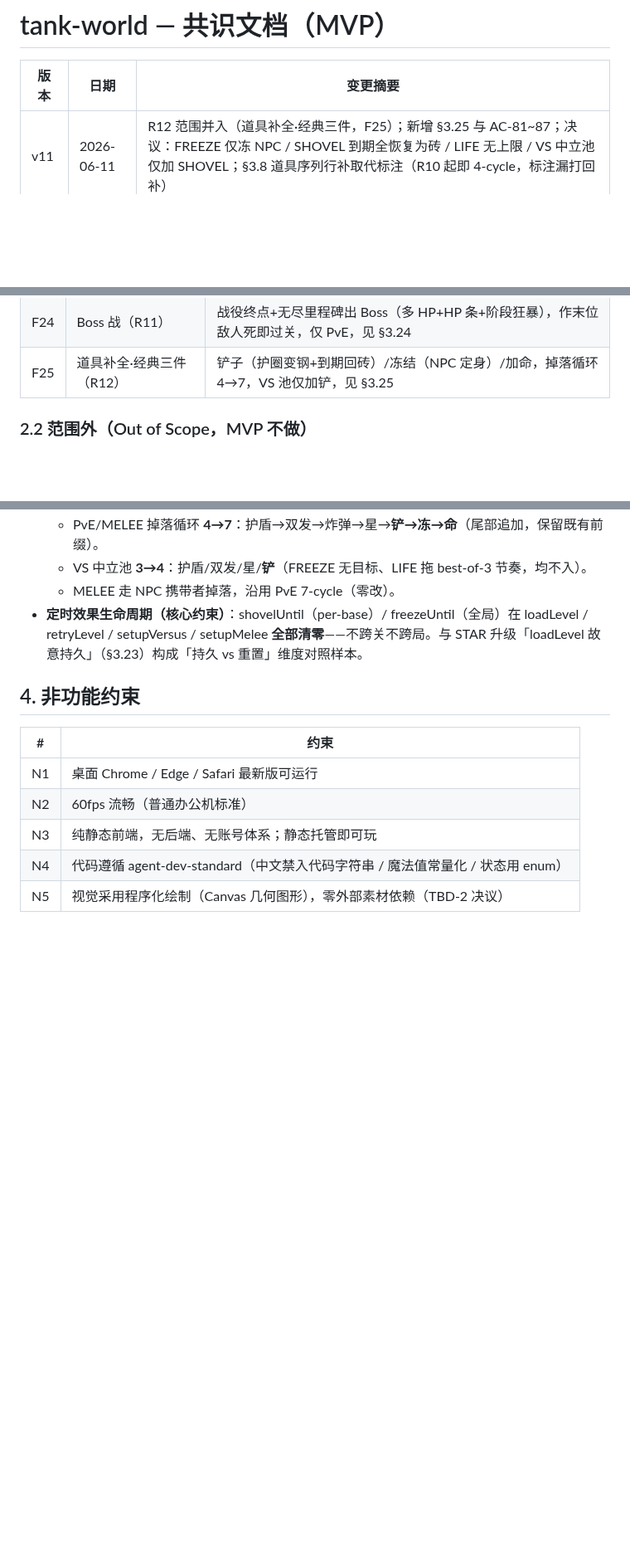
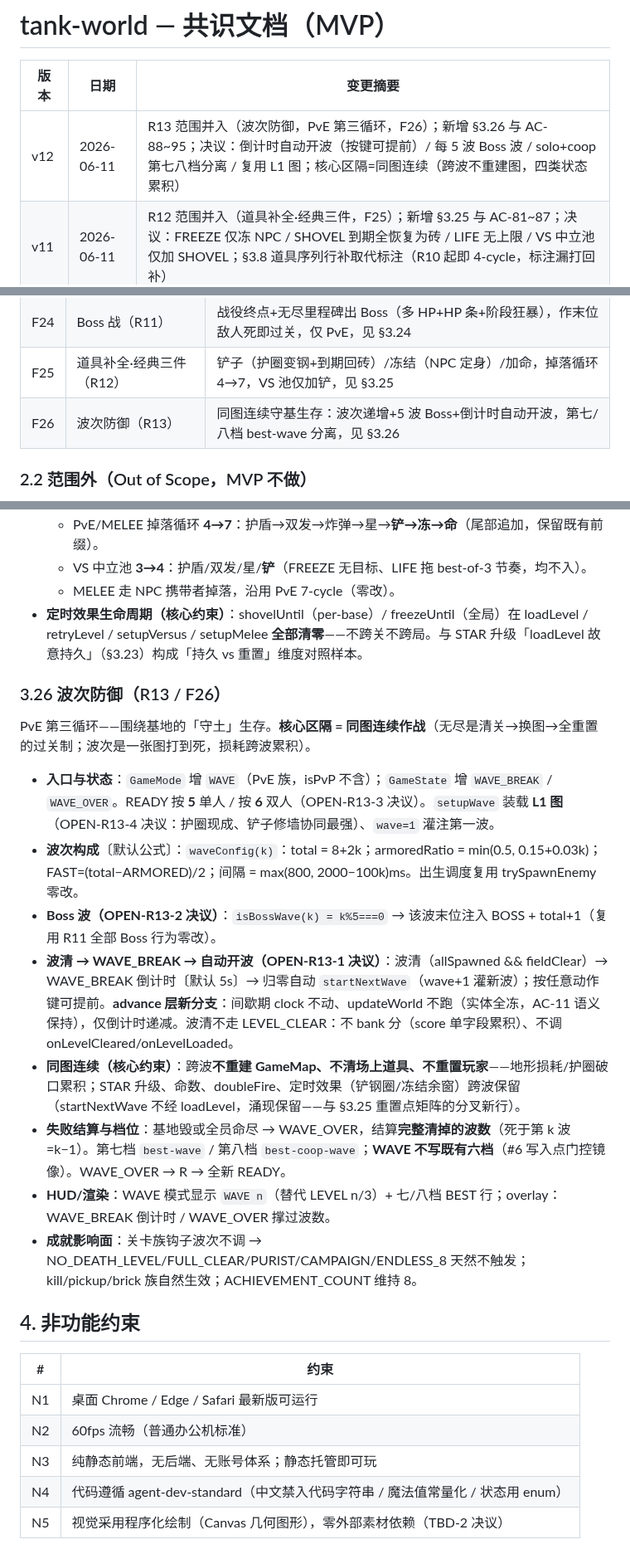
Before and after one commit to Corray/tank-world, a Markdown page: docs/spec/consensus.md, 3 parts joined by grey strips. Shown at 83% size. Rendered like a GitHub page; blank space fills up the shorter version.

Commit message:
docs(spec): R13 提案（波次防御）拍板 + 共识 v12 + 模块清单 v11
Co-Authored-By: Claude Fable 5 <noreply@anthropic.com>

```diff
--- a/docs/spec/consensus.md
+++ b/docs/spec/consensus.md
@@ -2,6 +2,7 @@
 
 | 版本 | 日期 | 变更摘要 |
 |------|------|---------|
+| v12 | 2026-06-11 | R13 范围并入（波次防御，PvE 第三循环，F26）；新增 §3.26 与 AC-88~95；决议：倒计时自动开波（按键可提前）/ 每 5 波 Boss 波 / solo+coop 第七八档分离 / 复用 L1 图；核心区隔=同图连续（跨波不重建图，四类状态累积） |
 | v11 | 2026-06-11 | R12 范围并入（道具补全·经典三件，F25）；新增 §3.25 与 AC-81~87；决议：FREEZE 仅冻 NPC / SHOVEL 到期全恢复为砖 / LIFE 无上限 / VS 中立池仅加 SHOVEL；§3.8 道具序列行补取代标注（R10 起即 4-cycle，标注漏打回补） |
 | v10 | 2026-06-09 | R11 范围并入（Boss 战，PvE 高潮，F24）；新增 §3.24 与 AC-76~80；决议：两者触发（战役 L3 终点+无尽每 5 关）/ 阶段狂暴（HP≤50% 三向弹幕+加速）/ 仅 PvE / 仅高分（不加第 9 成就）|
 | v9 | 2026-06-09 | R10 范围并入（坦克升级系统·星星，横向机制，F23）；新增 §3.23 与 AC-68~75；决议：经典四级（L2快弹/L3二发/L4破钢）/ 死亡回 L1（双目的）/ doubleFire 独立不叠加 / 全模式启用 / STAR 入掉落循环 |
@@ -58,6 +59,7 @@
 | F23 | 坦克升级·星星（R10） | 拾星升级 L1→L4（快弹/二发/破钢）、死亡回 L1、全模式启用、doubleFire 独立不叠加，见 §3.23 |
 | F24 | Boss 战（R11） | 战役终点+无尽里程碑出 Boss（多 HP+HP 条+阶段狂暴），作末位敌人死即过关，仅 PvE，见 §3.24 |
 | F25 | 道具补全·经典三件（R12） | 铲子（护圈变钢+到期回砖）/冻结（NPC 定身）/加命，掉落循环 4→7，VS 池仅加铲，见 §3.25 |
+| F26 | 波次防御（R13） | 同图连续守基生存：波次递增+5 波 Boss+倒计时自动开波，第七/八档 best-wave 分离，见 §3.26 |
 
 ### 2.2 范围外（Out of Scope，MVP 不做）
 
@@ -381,6 +383,19 @@ PvE 高潮——首个**单体高威胁 + 阶段行为**敌人。复用现有多
   - MELEE 走 NPC 携带者掉落，沿用 PvE 7-cycle（零改）。
 - **定时效果生命周期（核心约束）**：shovelUntil（per-base）/ freezeUntil（全局）在 loadLevel / retryLevel / setupVersus / setupMelee **全部清零**——不跨关不跨局。与 STAR 升级「loadLevel 故意持久」（§3.23）构成「持久 vs 重置」维度对照样本。
 
+### 3.26 波次防御（R13 / F26）
+
+PvE 第三循环——围绕基地的「守土」生存。**核心区隔 = 同图连续作战**（无尽是清关→换图→全重置的过关制；波次是一张图打到死，损耗跨波累积）。
+
+- **入口与状态**：`GameMode` 增 `WAVE`（PvE 族，isPvP 不含）；`GameState` 增 `WAVE_BREAK` / `WAVE_OVER`。READY 按 **5** 单人 / 按 **6** 双人（OPEN-R13-3 决议）。`setupWave` 装载 **L1 图**（OPEN-R13-4 决议：护圈现成、铲子修墙协同最强）、`wave=1` 灌注第一波。
+- **波次构成**〔默认公式〕：`waveConfig(k)`：total = 8+2k；armoredRatio = min(0.5, 0.15+0.03k)；FAST=(total−ARMORED)/2；间隔 = max(800, 2000−100k)ms。出生调度复用 trySpawnEnemy 零改。
+- **Boss 波（OPEN-R13-2 决议）**：`isBossWave(k) = k%5===0` → 该波末位注入 BOSS + total+1（复用 R11 全部 Boss 行为零改）。
+- **波清 → WAVE_BREAK → 自动开波（OPEN-R13-1 决议）**：波清（allSpawned && fieldClear）→ WAVE_BREAK 倒计时〔默认 5s〕→ 归零自动 `startNextWave`（wave+1 灌新波）；按任意动作键可提前。**advance 层新分支**：间歇期 clock 不动、updateWorld 不跑（实体全冻，AC-11 语义保持），仅倒计时递减。波清不走 LEVEL_CLEAR：不 bank 分（score 单字段累积）、不调 onLevelCleared/onLevelLoaded。
+- **同图连续（核心约束）**：跨波**不重建 GameMap、不清场上道具、不重置玩家**——地形损耗/护圈破口累积；STAR 升级、命数、doubleFire、定时效果（铲钢圈/冻结余窗）跨波保留（startNextWave 不经 loadLevel，涌现保留——与 §3.25 重置点矩阵的分叉新行）。
+- **失败结算与档位**：基地毁或全员命尽 → WAVE_OVER，结算**完整清掉的波数**（死于第 k 波=k−1）。第七档 `best-wave` / 第八档 `best-coop-wave`；**WAVE 不写既有六档**（#6 写入点门控镜像）。WAVE_OVER → R → 全新 READY。
+- **HUD/渲染**：WAVE 模式显示 `WAVE n`（替代 LEVEL n/3）+ 七/八档 BEST 行；overlay：WAVE_BREAK 倒计时 / WAVE_OVER 撑过波数。
+- **成就影响面**：关卡族钩子波次不调 → NO_DEATH_LEVEL/FULL_CLEAR/PURIST/CAMPAIGN/ENDLESS_8 天然不触发；kill/pickup/brick 族自然生效；ACHIEVEMENT_COUNT 维持 8。
+
 ## 4. 非功能约束
 
 | # | 约束 |
```
Also changed, not shown: other parts of docs/spec/consensus.md (+8 -0 lines), docs/prd/2026-06-11-R13-proposal.md (added, +80 -0 lines), docs/spec/modules.md (+1 -0 lines).
